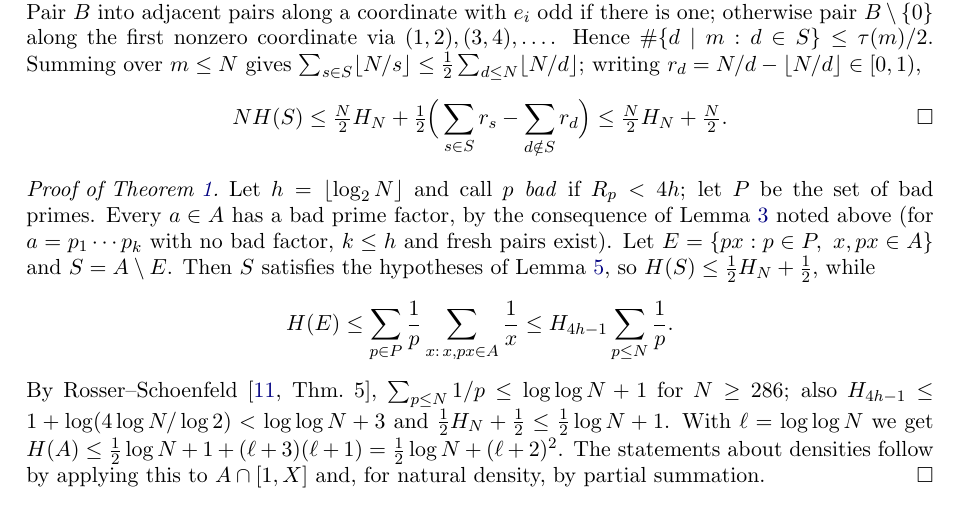
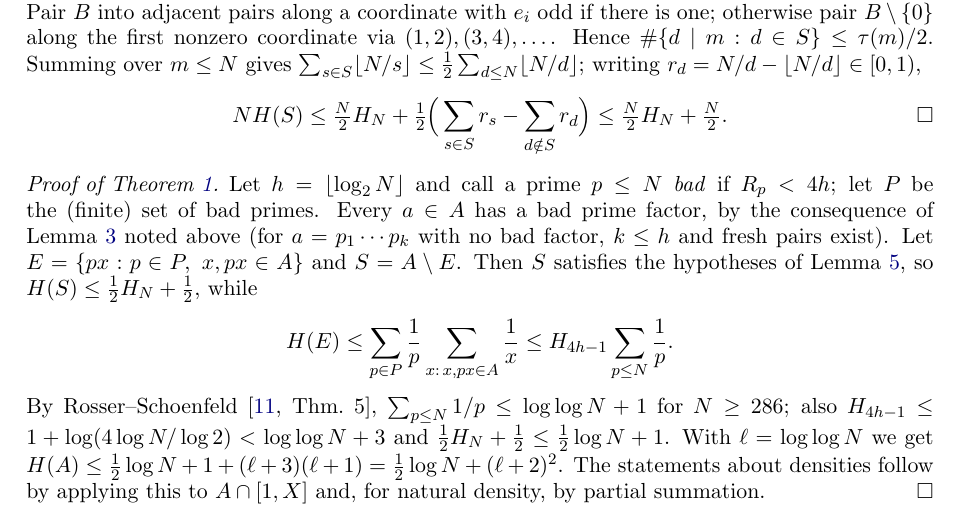
Before and after one commit to daizisheng/erdos-786, a LaTeX paper (paper/erdos786.tex): part of page 3 of 6, cut so that both start at the same text. Compiled offline with pdfLaTeX.

Commit message:
Paper: bad primes restricted to p <= N (final audit remark)
Co-Authored-By: Claude Opus 5.5 <noreply@anthropic.com>

```diff
--- a/paper/erdos786.tex
+++ b/paper/erdos786.tex
@@ -106,7 +106,7 @@ N H(S)\le\tfrac N2H_N+\tfrac12\Big(\sum_{s\in S}r_s-\sum_{d\notin S}r_d\Big)\le\
 \end{proof}
 
 \begin{proof}[Proof of Theorem~\ref{thm:log}]
-Let $h=\floor{\log_2N}$ and call $p$ \emph{bad} if $R_p<4h$; let $P$ be the set of bad primes. Every $a\in A$ has a bad prime factor, by the consequence of Lemma~\ref{lem:lift} noted above (for $a=p_1\cdots p_k$ with no bad factor, $k\le h$ and fresh pairs exist). Let $E=\{px:p\in P,\ x,px\in A\}$ and $S=A\setminus E$. Then $S$ satisfies the hypotheses of Lemma~\ref{lem:packing}, so $H(S)\le\frac12H_N+\frac12$, while
+Let $h=\floor{\log_2N}$ and call a prime $p\le N$ \emph{bad} if $R_p<4h$; let $P$ be the (finite) set of bad primes. Every $a\in A$ has a bad prime factor, by the consequence of Lemma~\ref{lem:lift} noted above (for $a=p_1\cdots p_k$ with no bad factor, $k\le h$ and fresh pairs exist). Let $E=\{px:p\in P,\ x,px\in A\}$ and $S=A\setminus E$. Then $S$ satisfies the hypotheses of Lemma~\ref{lem:packing}, so $H(S)\le\frac12H_N+\frac12$, while
 \[
 H(E)\le\sum_{p\in P}\frac1p\sum_{x:\,x,px\in A}\frac1x\le H_{4h-1}\sum_{p\le N}\frac1p .
 \]
```
Also changed, not shown: paper/erdos786.pdf.
